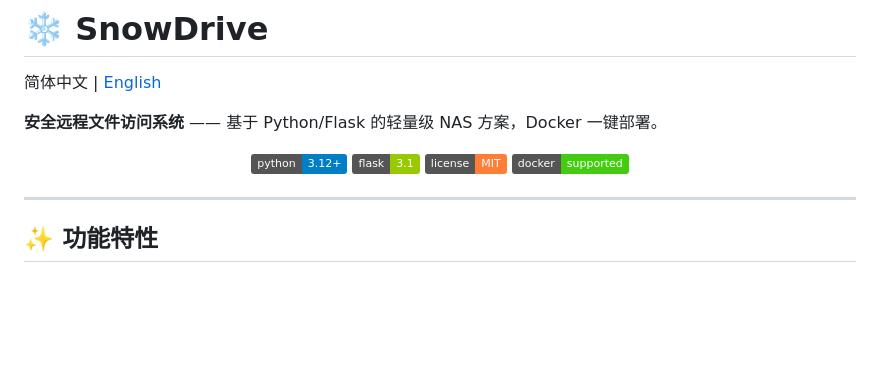
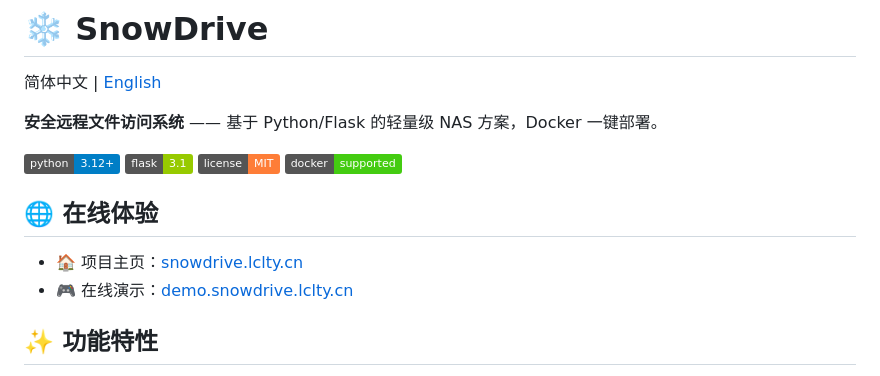
Before and after one commit to lclty/SnowDrive, a Markdown page: README.md, the part around one of its changes. GitHub-like rendering; badges without logos; blank space fills up the shorter version.

Commit message:
add demo page and project page

```diff
--- a/README.md
+++ b/README.md
@@ -9,9 +9,12 @@
   <img src="https://img.shields.io/badge/flask-3.1-green.svg" alt="Flask">
   <img src="https://img.shields.io/badge/license-MIT-orange.svg" alt="License">
   <img src="https://img.shields.io/badge/docker-supported-brightgreen.svg" alt="Docker">
-</p>
 
----
+
+## 🌐 在线体验
+
+- 🏠 项目主页：[snowdrive.lclty.cn](https://snowdrive.lclty.cn)
+- 🎮 在线演示：[demo.snowdrive.lclty.cn](https://demo.snowdrive.lclty.cn)
 
 ## ✨ 功能特性
 
```
Also changed, not shown: other parts of README.md (+1 -11 lines), README-en.md (+4 -12 lines).
